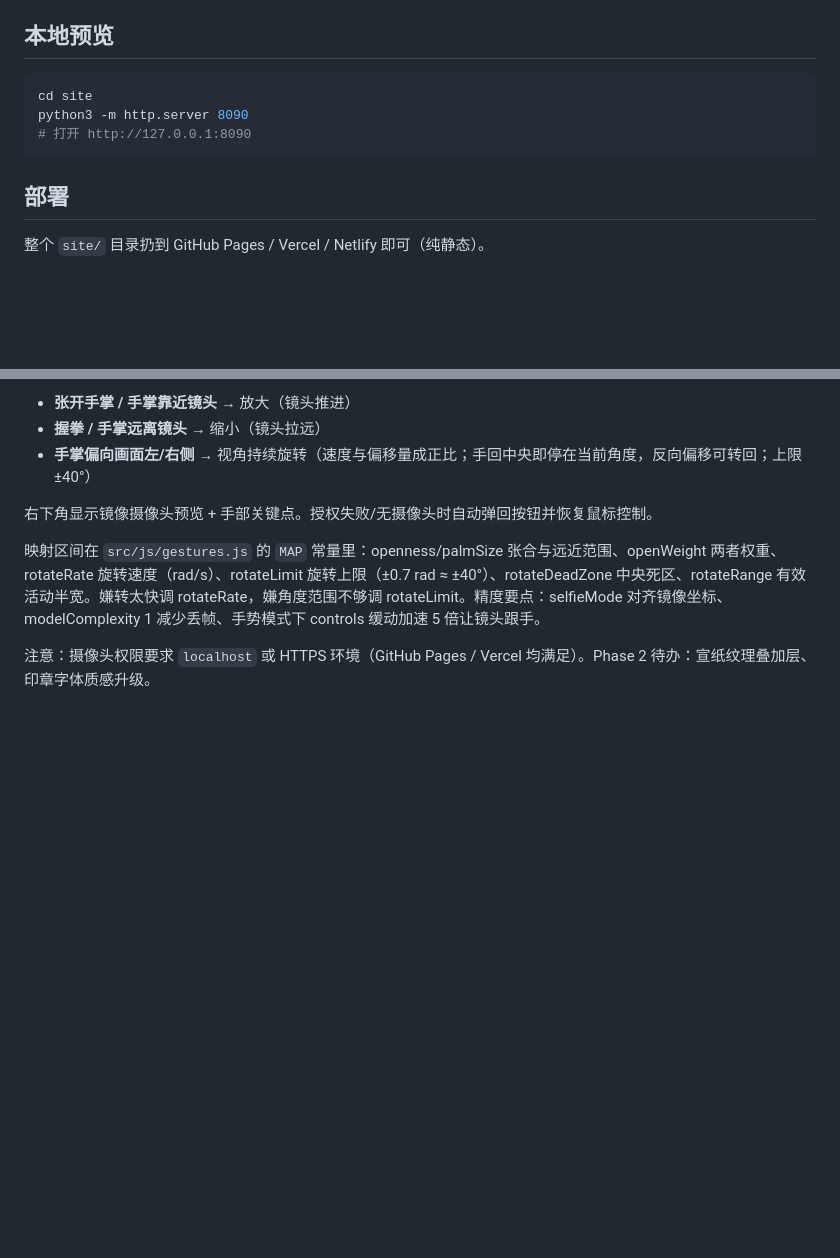
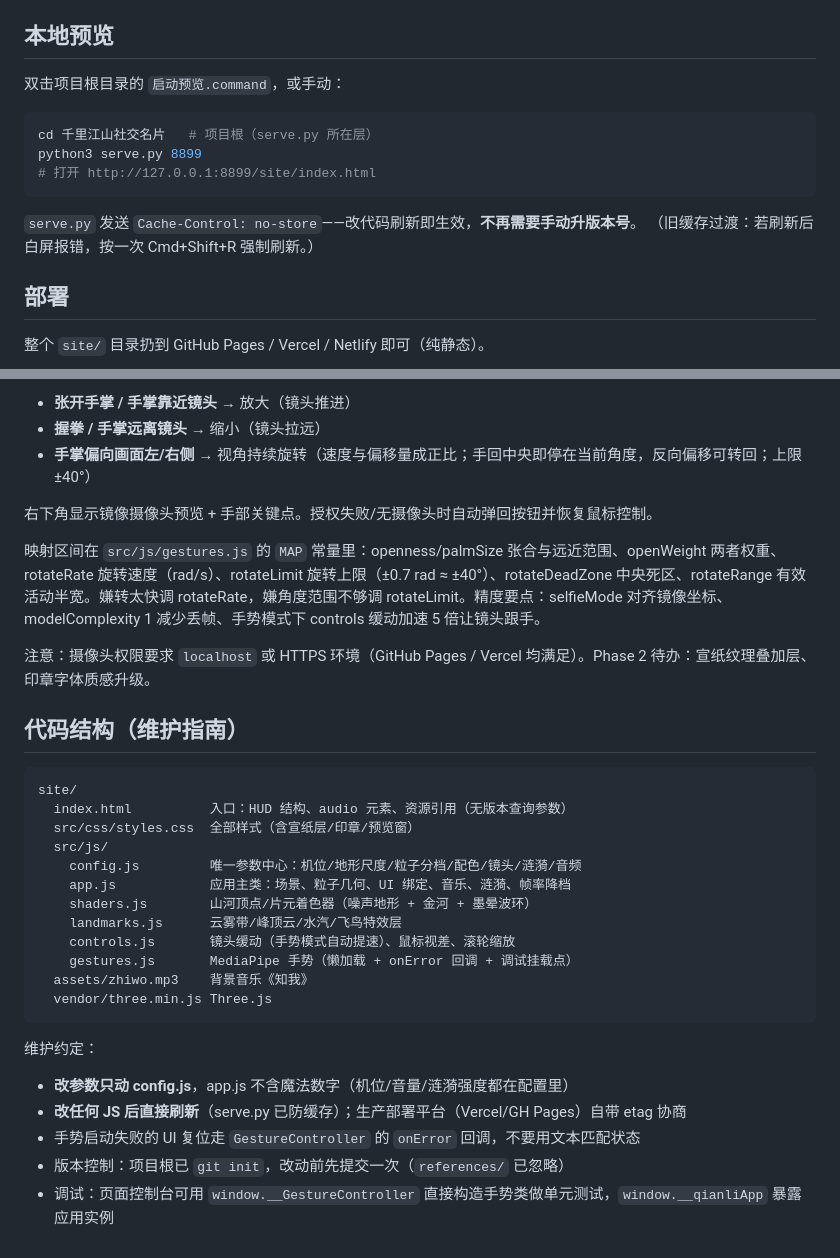
Before and after one commit to hezhihe/qianli-jiangshan, a Markdown page: site/README.md, 2 parts joined by grey strips. GitHub-like rendering; blank space fills up the shorter version.

````diff
--- a/site/README.md
+++ b/site/README.md
@@ -19,11 +19,16 @@ Three.js 粒子山水沉浸页。无构建依赖，静态部署即可。
 
 ## 本地预览
 
+双击项目根目录的 `启动预览.command`，或手动：
+
 ```bash
-cd site
-python3 -m http.server 8090
-# 打开 http://127.0.0.1:8090
+cd 千里江山社交名片   # 项目根（serve.py 所在层）
+python3 serve.py 8899
+# 打开 http://127.0.0.1:8899/site/index.html
 ```
+
+`serve.py` 发送 `Cache-Control: no-store`——改代码刷新即生效，**不再需要手动升版本号**。
+（旧缓存过渡：若刷新后白屏报错，按一次 Cmd+Shift+R 强制刷新。）
 
 ## 部署
 
@@ -61,3 +66,28 @@ python3 -m http.server 8090
 映射区间在 `src/js/gestures.js` 的 `MAP` 常量里：openness/palmSize 张合与远近范围、openWeight 两者权重、rotateRate 旋转速度（rad/s）、rotateLimit 旋转上限（±0.7 rad ≈ ±40°）、rotateDeadZone 中央死区、rotateRange 有效活动半宽。嫌转太快调 rotateRate，嫌角度范围不够调 rotateLimit。精度要点：selfieMode 对齐镜像坐标、modelComplexity 1 减少丢帧、手势模式下 controls 缓动加速 5 倍让镜头跟手。
 
 注意：摄像头权限要求 `localhost` 或 HTTPS 环境（GitHub Pages / Vercel 均满足）。Phase 2 待办：宣纸纹理叠加层、印章字体质感升级。
+
+## 代码结构（维护指南）
+
+```
+site/
+  index.html          入口：HUD 结构、audio 元素、资源引用（无版本查询参数）
+  src/css/styles.css  全部样式（含宣纸层/印章/预览窗）
+  src/js/
+    config.js         唯一参数中心：机位/地形尺度/粒子分档/配色/镜头/涟漪/音频
+    app.js            应用主类：场景、粒子几何、UI 绑定、音乐、涟漪、帧率降档
+    shaders.js        山河顶点/片元着色器（噪声地形 + 金河 + 墨晕波环）
+    landmarks.js      云雾带/峰顶云/水汽/飞鸟特效层
+    controls.js       镜头缓动（手势模式自动提速）、鼠标视差、滚轮缩放
+    gestures.js       MediaPipe 手势（懒加载 + onError 回调 + 调试挂载点）
+  assets/zhiwo.mp3    背景音乐《知我》
+  vendor/three.min.js Three.js
+```
+
+维护约定：
+
+- **改参数只动 config.js**，app.js 不含魔法数字（机位/音量/涟漪强度都在配置里）
+- **改任何 JS 后直接刷新**（serve.py 已防缓存）；生产部署平台（Vercel/GH Pages）自带 etag 协商
+- 手势启动失败的 UI 复位走 `GestureController` 的 `onError` 回调，不要用文本匹配状态
+- 版本控制：项目根已 `git init`，改动前先提交一次（`references/` 已忽略）
+- 调试：页面控制台可用 `window.__GestureController` 直接构造手势类做单元测试，`window.__qianliApp` 暴露应用实例
````
